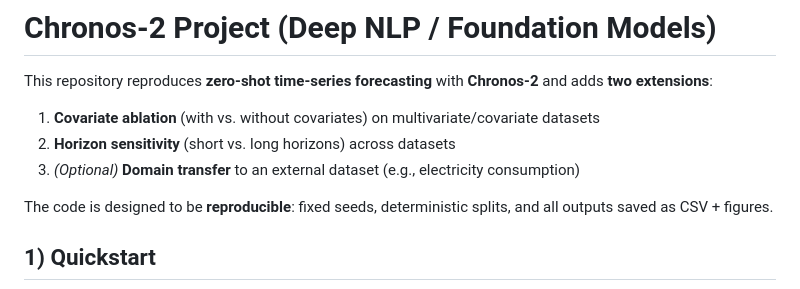
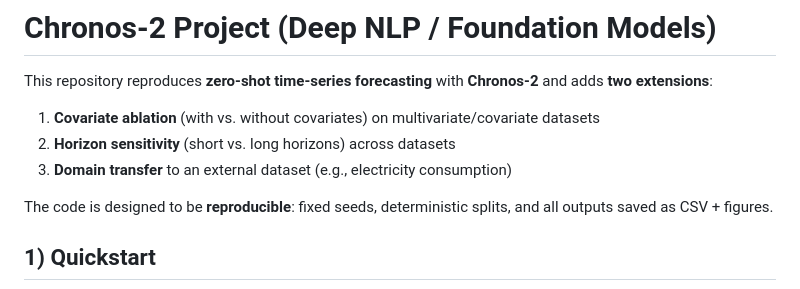
Before and after one commit to mirkomil579/Chronos2-Forecasting-Extension, a Markdown page: README.md, the part around the change. Drawn GitHub-style.

Commit message:
Fix formatting of domain transfer item in README
Removed asterisks from the domain transfer item in the README.

```diff
--- a/README.md
+++ b/README.md
@@ -3,7 +3,7 @@
 This repository reproduces **zero-shot time-series forecasting** with **Chronos-2** and adds **two extensions**:
 1) **Covariate ablation** (with vs. without covariates) on multivariate/covariate datasets
 2) **Horizon sensitivity** (short vs. long horizons) across datasets
-3) *(Optional)* **Domain transfer** to an external dataset (e.g., electricity consumption)
+3) **Domain transfer** to an external dataset (e.g., electricity consumption)
 
 The code is designed to be **reproducible**: fixed seeds, deterministic splits, and all outputs saved as CSV + figures.
 
```
